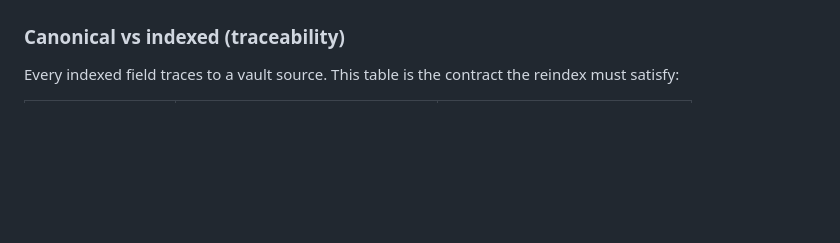
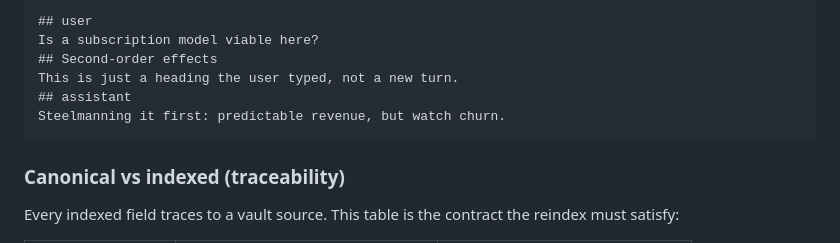
Before and after one commit to jasdian/idea-vault, a Markdown page: docs/03-data-model.md, the part around one of its changes. GitHub-like rendering; blank space fills up the shorter version.

````diff
--- a/docs/03-data-model.md
+++ b/docs/03-data-model.md
@@ -59,3 +73,10 @@ erDiagram
+```markdown
+## user
+Is a subscription model viable here?
+## Second-order effects
+This is just a heading the user typed, not a new turn.
+## assistant
+Steelmanning it first: predictable revenue, but watch churn.
 ```
 
 ### Canonical vs indexed (traceability)
````
Also changed, not shown: other parts of docs/03-data-model.md (+14 -0 lines), CLAUDE.md (+4 -2 lines), docs/12-deployment.md (+2 -0 lines).
